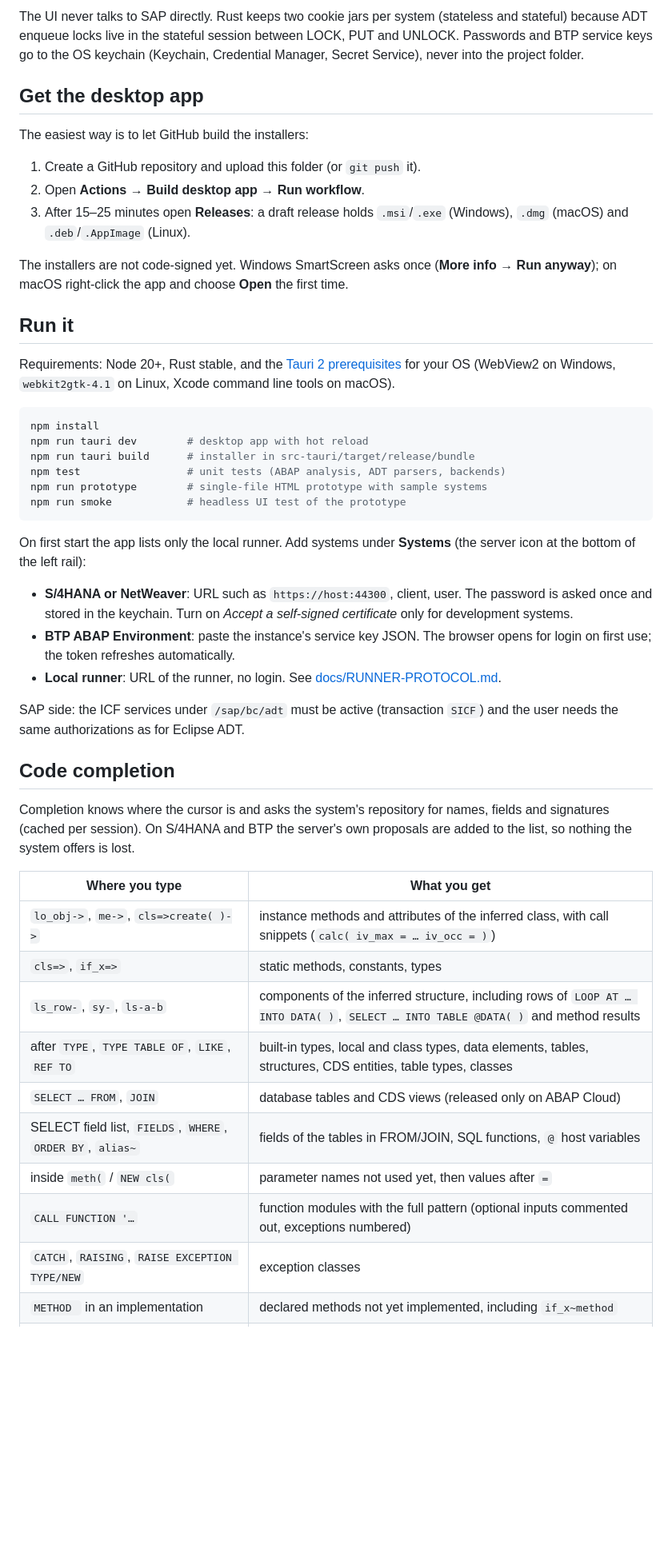
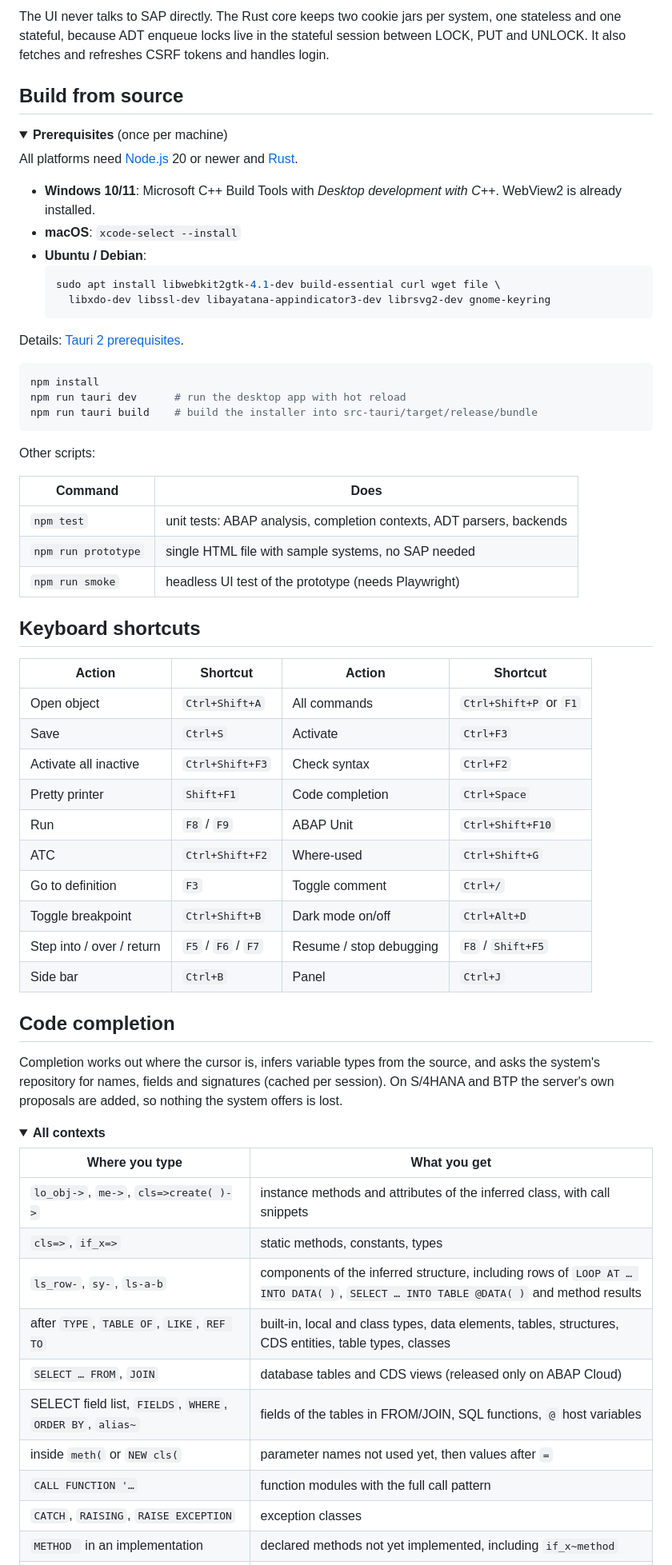
Before and after one commit to billaheagle/nusa-adt, a Markdown page: README.md, the part around one of its changes. Shown at 80% size. GitHub-like rendering; folded sections open; blank space fills up the shorter version.

````diff
--- a/README.md
+++ b/README.md
@@ -48,62 +128,71 @@ be installed on the SAP side.
 ```
 
-The UI never talks to SAP directly. Rust keeps two cookie jars per system (stateless and
-stateful) because ADT enqueue locks live in the stateful session between LOCK, PUT and
-UNLOCK. Passwords and BTP service keys go to the OS keychain (Keychain, Credential
-Manager, Secret Service), never into the project folder.
+The UI never talks to SAP directly. The Rust core keeps two cookie jars per system, one stateless and one stateful, because ADT enqueue locks live in the stateful session between LOCK, PUT and UNLOCK. It also fetches and refreshes CSRF tokens and handles login.
 
-## Get the desktop app
+## Build from source
 
-The easiest way is to let GitHub build the installers:
+<details>
+<summary><b>Prerequisites</b> (once per machine)</summary>
 
-1. Create a GitHub repository and upload this folder (or `git push` it).
-2. Open **Actions → Build desktop app → Run workflow**.
-3. After 15–25 minutes open **Releases**: a draft release holds `.msi`/`.exe` (Windows), `.dmg` (macOS) and `.deb`/`.AppImage` (Linux).
+All platforms need [Node.js](https://nodejs.org) 20 or newer and [Rust](https://rustup.rs).
 
-The installers are not code-signed yet. Windows SmartScreen asks once (**More info → Run anyway**); on macOS right-click the app and choose **Open** the first time.
+- **Windows 10/11**: Microsoft C++ Build Tools with *Desktop development with C++*. WebView2 is already installed.
+- **macOS**: `xcode-select --install`
+- **Ubuntu / Debian**:
+  ```bash
+  sudo apt install libwebkit2gtk-4.1-dev build-essential curl wget file \
+    libxdo-dev libssl-dev libayatana-appindicator3-dev librsvg2-dev gnome-keyring
+  ```
 
-## Run it
+Details: [Tauri 2 prerequisites](https://v2.tauri.app/start/prerequisites/).
 
-Requirements: Node 20+, Rust stable, and the [Tauri 2 prerequisites](https://v2.tauri.app/start/prerequisites/)
-for your OS (WebView2 on Windows, `webkit2gtk-4.1` on Linux, Xcode command line tools on macOS).
+</details>
 
 ```bash
 npm install
-npm run tauri dev        # desktop app with hot reload
-npm run tauri build      # installer in src-tauri/target/release/bundle
-npm test                 # unit tests (ABAP analysis, ADT parsers, backends)
-npm run prototype        # single-file HTML prototype with sample systems
-npm run smoke            # headless UI test of the prototype
+npm run tauri dev      # run the desktop app with hot reload
+npm run tauri build    # build the installer into src-tauri/target/release/bundle
 ```
 
-On first start the app lists only the local runner. Add systems under **Systems** (the
-server icon at the bottom of the left rail):
+Other scripts:
 
-- **S/4HANA or NetWeaver**: URL such as `https://host:44300`, client, user. The password
-  is asked once and stored in the keychain. Turn on *Accept a self-signed certificate*
-  only for development systems.
-- **BTP ABAP Environment**: paste the instance's service key JSON. The browser opens for
-  login on first use; the token refreshes automatically.
-- **Local runner**: URL of the runner, no login. See [docs/RUNNER-PROTOCOL.md](docs/RUNNER-PROTOCOL.md).
+| Command | Does |
+|---|---|
+| `npm test` | unit tests: ABAP analysis, completion contexts, ADT parsers, backends |
+| `npm run prototype` | single HTML file with sample systems, no SAP needed |
+| `npm run smoke` | headless UI test of the prototype (needs Playwright) |
 
-SAP side: the ICF services under `/sap/bc/adt` must be active (transaction `SICF`) and the
-user needs the same authorizations as for Eclipse ADT.
+## Keyboard shortcuts
+
+| Action | Shortcut | Action | Shortcut |
+|---|---|---|---|
+| Open object | `Ctrl+Shift+A` | All commands | `Ctrl+Shift+P` or `F1` |
+| Save | `Ctrl+S` | Activate | `Ctrl+F3` |
+| Activate all inactive | `Ctrl+Shift+F3` | Check syntax | `Ctrl+F2` |
+| Pretty printer | `Shift+F1` | Code completion | `Ctrl+Space` |
+| Run | `F8` / `F9` | ABAP Unit | `Ctrl+Shift+F10` |
+| ATC | `Ctrl+Shift+F2` | Where-used | `Ctrl+Shift+G` |
+| Go to definition | `F3` | Toggle comment | `Ctrl+/` |
+| Toggle breakpoint | `Ctrl+Shift+B` | Dark mode on/off | `Ctrl+Alt+D` |
+| Step into / over / return | `F5` / `F6` / `F7` | Resume / stop debugging | `F8` / `Shift+F5` |
+| Side bar | `Ctrl+B` | Panel | `Ctrl+J` |
 
 ## Code completion
 
-Completion knows where the cursor is and asks the system's repository for names, fields
-and signatures (cached per session). On S/4HANA and BTP the server's own proposals are
-added to the list, so nothing the system offers is lost.
+Completion works out where the cursor is, infers variable types from the source, and asks the system's repository for names, fields and signatures (cached per session). On S/4HANA and BTP the server's own proposals are added, so nothing the system offers is lost.
+
+<details>
+<summary><b>All contexts</b></summary>
 
 | Where you type | What you get |
 |---|---|
-| `lo_obj->`, `me->`, `cls=>create( )->` | instance methods and attributes of the inferred class, with call snippets (`calc( iv_max = … iv_occ = )`) |
+| `lo_obj->`, `me->`, `cls=>create( )->` | instance methods and attributes of the inferred class, with call snippets |
 | `cls=>`, `if_x=>` | static methods, constants, types |
 | `ls_row-`, `sy-`, `ls-a-b` | components of the inferred structure, including rows of `LOOP AT … INTO DATA( )`, `SELECT … INTO TABLE @DATA( )` and method results |
-| after `TYPE`, `TYPE TABLE OF`, `LIKE`, `REF TO` | built-in types, local and class types, data elements, tables, structures, CDS entities, table types, classes |
+| after `TYPE`, `TABLE OF`, `LIKE`, `REF TO` | built-in, local and class types, data elements, tables, structures, CDS entities, table types, classes |
 | `SELECT … FROM`, `JOIN` | database tables and CDS views (released only on ABAP Cloud) |
 | SELECT field list, `FIELDS`, `WHERE`, `ORDER BY`, `alias~` | fields of the tables in FROM/JOIN, SQL functions, `@` host variables |
-| inside `meth(` / `NEW cls(` | parameter names not used yet, then values after `=` |
-| `CALL FUNCTION '…` | function modules with the full pattern (optional inputs commented out, exceptions numbered) |
-| `CATCH`, `RAISING`, `RAISE EXCEPTION TYPE/NEW` | exception classes |
+| inside `meth(` or `NEW cls(` | parameter names not used yet, then values after `=` |
+| `CALL FUNCTION '…` | function modules with the full call pattern |
+| `CATCH`, `RAISING`, `RAISE EXCEPTION` | exception classes |
 | `METHOD ` in an implementation | declared methods not yet implemented, including `if_x~method` |
````
Also changed, not shown: other parts of README.md (+156 -86 lines), docs/screenshot-dark.png (added), docs/screenshot-light.png (added), 3 other files.
